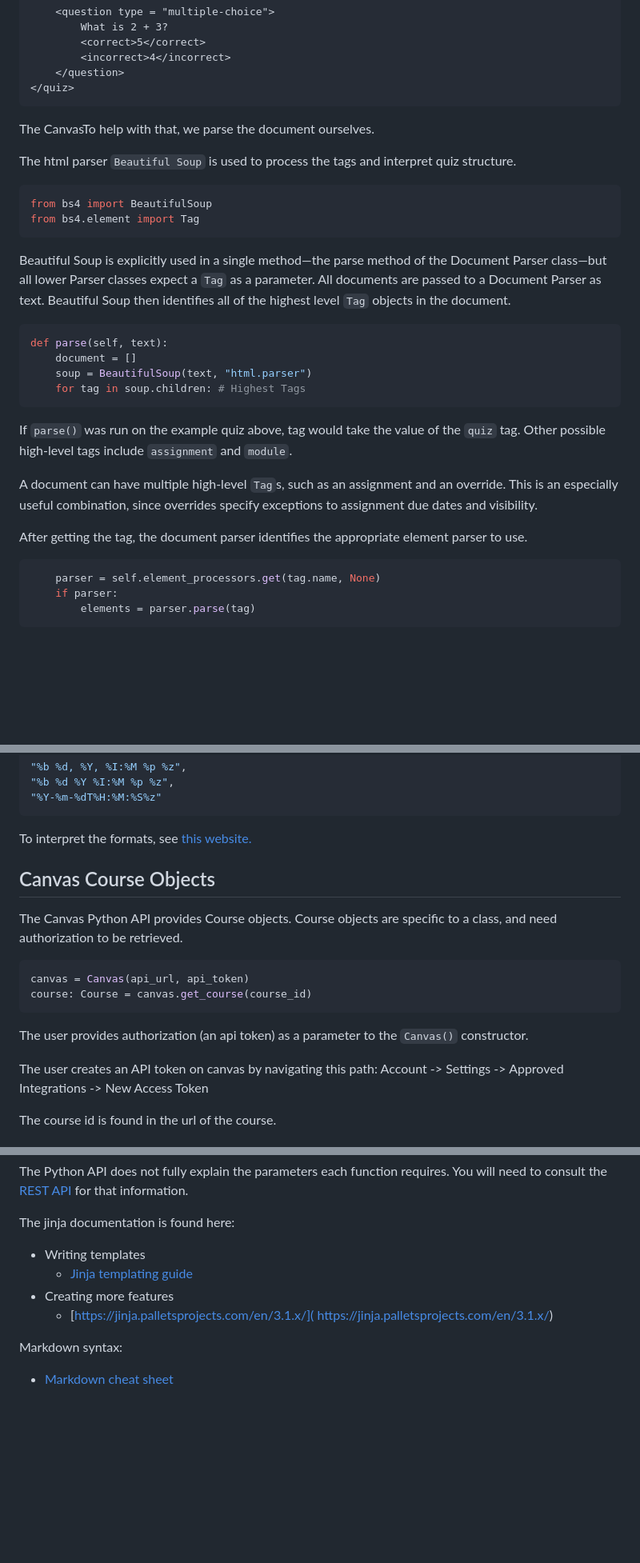
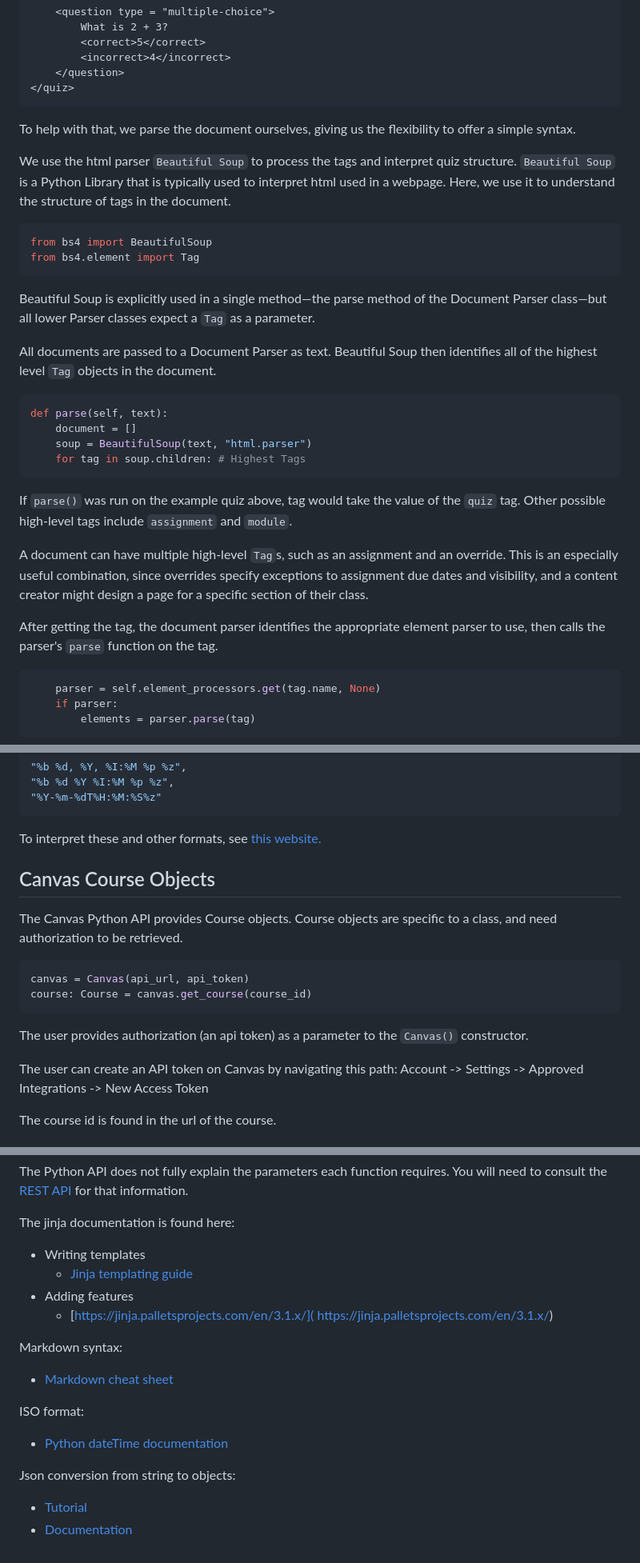
Before and after one commit to BYU-CS-Course-Ops/mdx-canvas, a Markdown page: Contributing.md, 3 parts joined by grey strips. Shown: that part at 80% size. GitHub-like rendering; blank space fills up the shorter version.

````diff
--- a/Contributing.md
+++ b/Contributing.md
@@ -30,16 +57,18 @@ A user should easily be able to create a simple quiz, like this example:
 </quiz>
 ```
 
-The CanvasTo help with that, we parse the document ourselves.
+To help with that, we parse the document ourselves, giving us the flexibility to offer a simple syntax.
 
-The html parser `Beautiful Soup` is used to process the tags and interpret quiz structure.
+We use the html parser `Beautiful Soup` to process the tags and interpret quiz structure. `Beautiful Soup` is a Python Library that is typically used to interpret html used in a webpage. Here, we use it to understand the structure of tags in the document.
 
 ```python
 from bs4 import BeautifulSoup
 from bs4.element import Tag
 ```
 
-Beautiful Soup is explicitly used in a single method—the parse method of the Document Parser class—but all lower Parser classes expect a `Tag` as a parameter. All documents are passed to a Document Parser as text. Beautiful Soup then identifies all of the highest level `Tag` objects in the document.
+Beautiful Soup is explicitly used in a single method—the parse method of the Document Parser class—but all lower Parser classes expect a `Tag` as a parameter.
+
+All documents are passed to a Document Parser as text. Beautiful Soup then identifies all of the highest level `Tag` objects in the document.
 
 ```python
 def parse(self, text):
@@ -50,9 +79,9 @@ def parse(self, text):
 
 If `parse()` was run on the example quiz above, tag would take the value of the `quiz` tag. Other possible high-level tags include `assignment` and `module`.
 
-A document can have multiple high-level `Tag`s, such as an assignment and an override. This is an especially useful combination, since overrides specify exceptions to assignment due dates and visibility.
+A document can have multiple high-level `Tag`s, such as an assignment and an override. This is an especially useful combination, since overrides specify exceptions to assignment due dates and visibility, and a content creator might design a page for a specific section of their class.
 
-After getting the tag, the document parser identifies the appropriate element parser to use.
+After getting the tag, the document parser identifies the appropriate element parser to use, then calls the parser's `parse` function on the tag.
 
 ```python
 	parser = self.element_processors.get(tag.name, None)
@@ -261,7 +292,7 @@ Current date formats are the following:
 "%Y-%m-%dT%H:%M:%S%z"
 ```
 
-To interpret the formats, see [this website.](https://www.programiz.com/python-programming/datetime/strptime)
+To interpret these and other formats, see [this website.](https://www.programiz.com/python-programming/datetime/strptime)
 
 ## Canvas Course Objects
 
@@ -274,7 +305,7 @@ course: Course = canvas.get_course(course_id)
 
 The user provides authorization (an api token) as a parameter to the `Canvas()` constructor.
 
-The user creates an API token on canvas by navigating this path:
+The user can create an API token on Canvas by navigating this path:
 Account -> Settings -> Approved Integrations -> New Access Token
 
 The course id is found in the url of the course.
@@ -349,8 +380,15 @@ The Python API does not fully explain the parameters each function requires. You
 The jinja documentation is found here:
 - Writing templates
 	- [Jinja templating guide](https://jinja.palletsprojects.com/en/3.1.x/templates/)
-- Creating more features
+- Adding features
 	- [https://jinja.palletsprojects.com/en/3.1.x/]( https://jinja.palletsprojects.com/en/3.1.x/)
 
 Markdown syntax:
 - [Markdown cheat sheet](https://www.markdownguide.org/cheat-sheet/)
+
+ISO format:
+- [Python dateTime documentation](https://docs.python.org/3/library/datetime.html#format-codes)
+
+Json conversion from string to objects:
+- [Tutorial](https://www.w3schools.com/python/python_json.asp)
+- [Documentation](https://docs.python.org/3/library/json.html)
````
Also changed, not shown: other parts of Contributing.md (+79 -50 lines).
